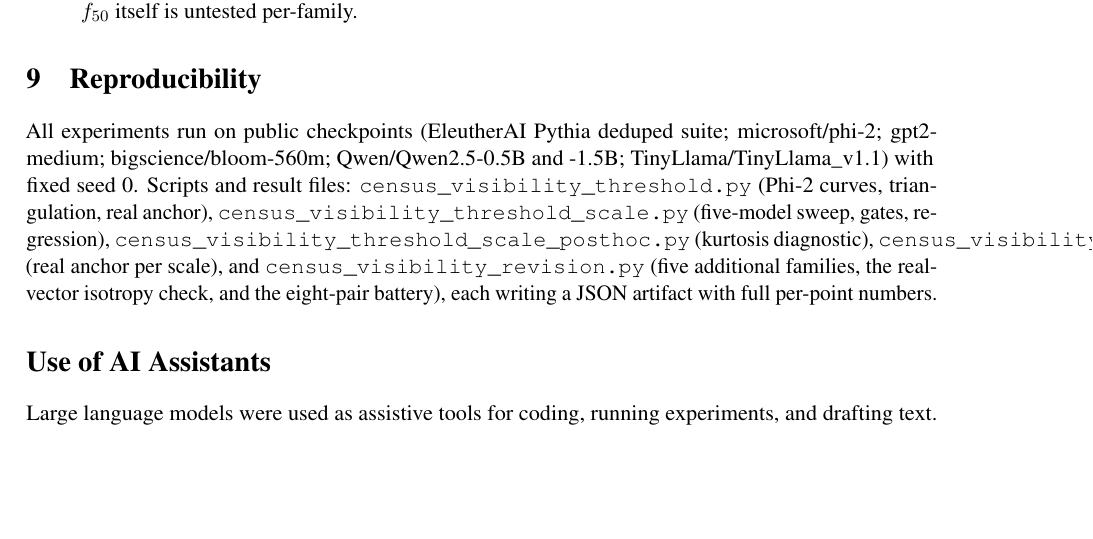
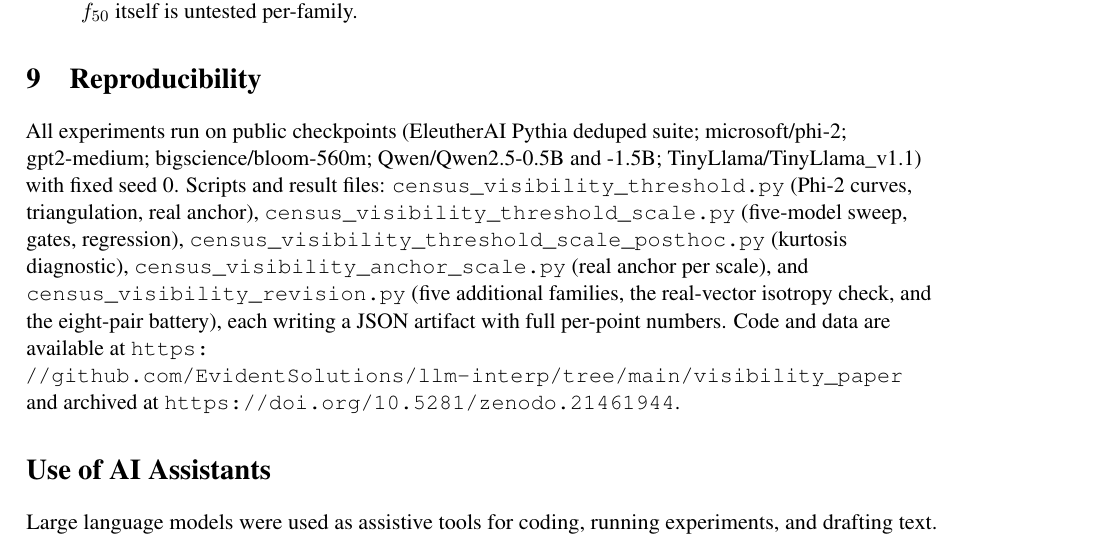
Before and after one commit to EvidentSolutions/llm-interp, a LaTeX paper (visibility_paper/paper_visibility.tex): part of page 7 of 8, cut so that both start at the same text, the shorter picture padded with empty space. Compiled offline with pdfLaTeX.

Commit message:
Visibility paper: add Code and Data URL -> umbrella repo + Zenodo DOI
Co-Authored-By: Claude Opus 4.6 (1M context) <noreply@anthropic.com>

```diff
--- a/visibility_paper/paper_visibility.tex
+++ b/visibility_paper/paper_visibility.tex
@@ -9,6 +9,7 @@
 \usepackage{amssymb}
 \usepackage{booktabs}
 \usepackage[round]{natbib}
+\usepackage{url}
 
 \newcommand{\WU}{W_U}
 \newcommand{\fstar}{f^{*}}
@@ -515,6 +516,7 @@
 \section{Reproducibility}
 \label{sec:repro}
 
+{\raggedright
 All experiments run on public checkpoints (EleutherAI Pythia deduped
 suite; microsoft/phi-2; gpt2-medium; bigscience/bloom-560m;
 Qwen/Qwen2.5-0.5B and -1.5B; TinyLlama/TinyLlama\_v1.1) with fixed
@@ -529,7 +531,10 @@
 scale), and
 \texttt{census\_visibility\_revision.py} (five additional families,
 the real-vector isotropy check, and the eight-pair battery), each
-writing a JSON artifact with full per-point numbers.
+writing a JSON artifact with full per-point numbers. Code and data are
+available at
+\url{https://github.com/EvidentSolutions/llm-interp/tree/main/visibility_paper}
+and archived at \url{https://doi.org/10.5281/zenodo.21461944}.\par}
 
 \section*{Use of AI Assistants}
 
```
Also changed, not shown: visibility_paper/paper_visibility.pdf.
